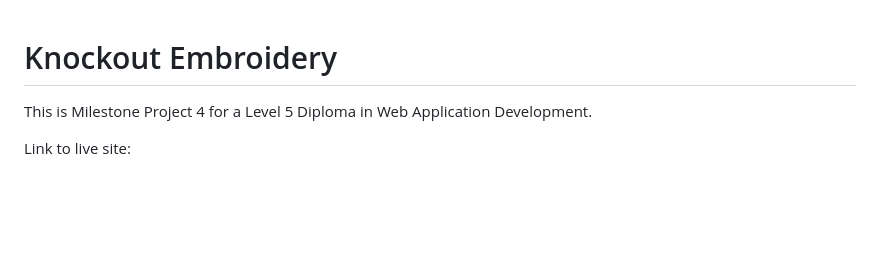
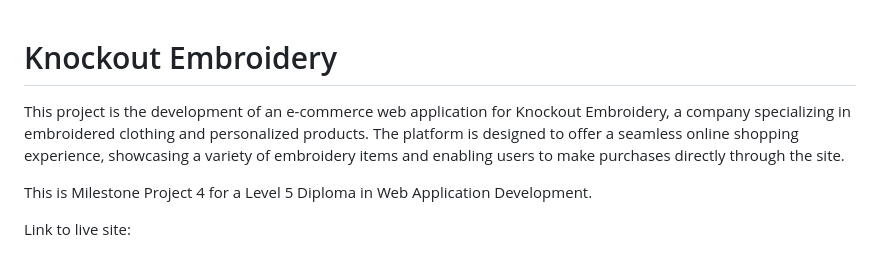
Before and after one commit to ojalaw/knockout-embroidery-MP4, a Markdown page: README.md, the part around the change. GitHub-like rendering; blank space fills up the shorter version.

Commit message:
Update README.md
Added more content to README file

```diff
--- a/README.md
+++ b/README.md
@@ -1,5 +1,5 @@
 # Knockout Embroidery
-
+This project is the development of an e-commerce web application for Knockout Embroidery, a company specializing in embroidered clothing and personalized products. The platform is designed to offer a seamless online shopping experience, showcasing a variety of embroidery items and enabling users to make purchases directly through the site.
 
 This is Milestone Project 4 for a Level 5 Diploma in Web Application Development.
 
```
